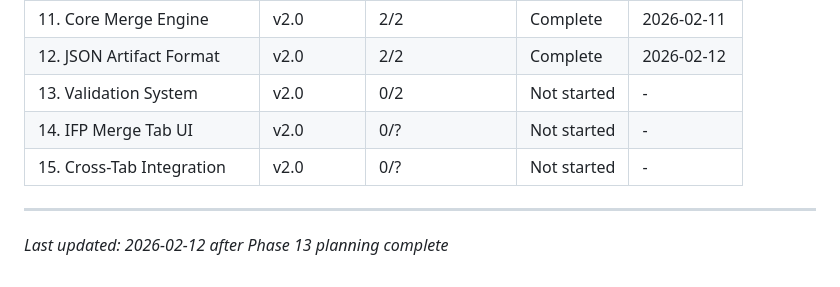
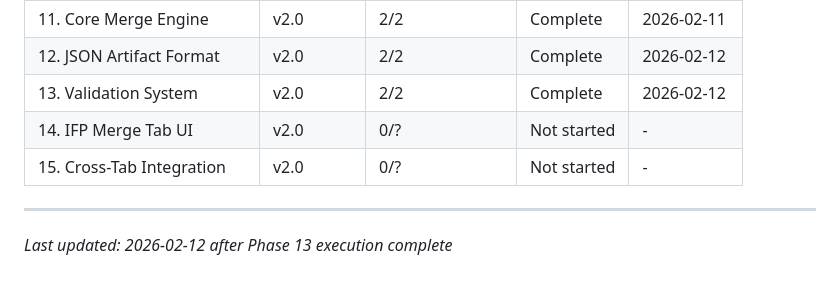
Before and after one commit to Mondreykr/bom-tool, a Markdown page: .planning/ROADMAP.md, the part around one of its changes. Rendered like a GitHub page.

Commit message:
docs(phase-13): complete phase execution
Co-Authored-By: Claude Opus 4.6 <noreply@anthropic.com>

```diff
--- a/.planning/ROADMAP.md
+++ b/.planning/ROADMAP.md
@@ -129,9 +129,9 @@ Phases execute in numeric order: 11 -> 12 -> 13 -> 14 -> 15
 | 10. Final Validation | v1.0 | 2/2 | Complete | 2026-02-09 |
 | 11. Core Merge Engine | v2.0 | 2/2 | Complete | 2026-02-11 |
 | 12. JSON Artifact Format | v2.0 | 2/2 | Complete | 2026-02-12 |
-| 13. Validation System | v2.0 | 0/2 | Not started | - |
+| 13. Validation System | v2.0 | 2/2 | Complete | 2026-02-12 |
 | 14. IFP Merge Tab UI | v2.0 | 0/? | Not started | - |
 | 15. Cross-Tab Integration | v2.0 | 0/? | Not started | - |
 
 ---
-*Last updated: 2026-02-12 after Phase 13 planning complete*
+*Last updated: 2026-02-12 after Phase 13 execution complete*
```
Also changed, not shown: other parts of .planning/ROADMAP.md (+2 -2 lines), 1 other file.
